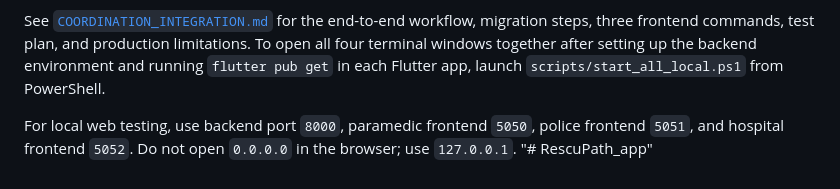
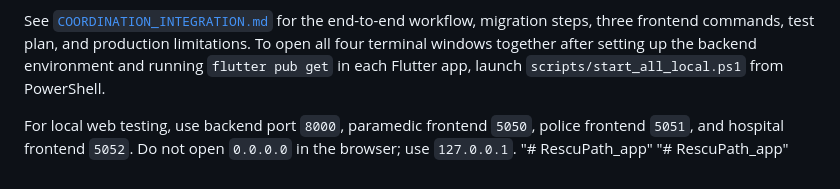
Before and after one commit to HarshaVardhan06-byte/RescuPath_app, a Markdown page: README.md, the part around the change. Drawn GitHub-style.

```diff
--- a/README.md
+++ b/README.md
@@ -106,3 +106,4 @@ See [`COORDINATION_INTEGRATION.md`](COORDINATION_INTEGRATION.md) for the end-to-
 
 For local web testing, use backend port `8000`, paramedic frontend `5050`, police frontend `5051`, and hospital frontend `5052`. Do not open `0.0.0.0` in the browser; use `127.0.0.1`.
 "# RescuPath_app"
+"# RescuPath_app"
```
